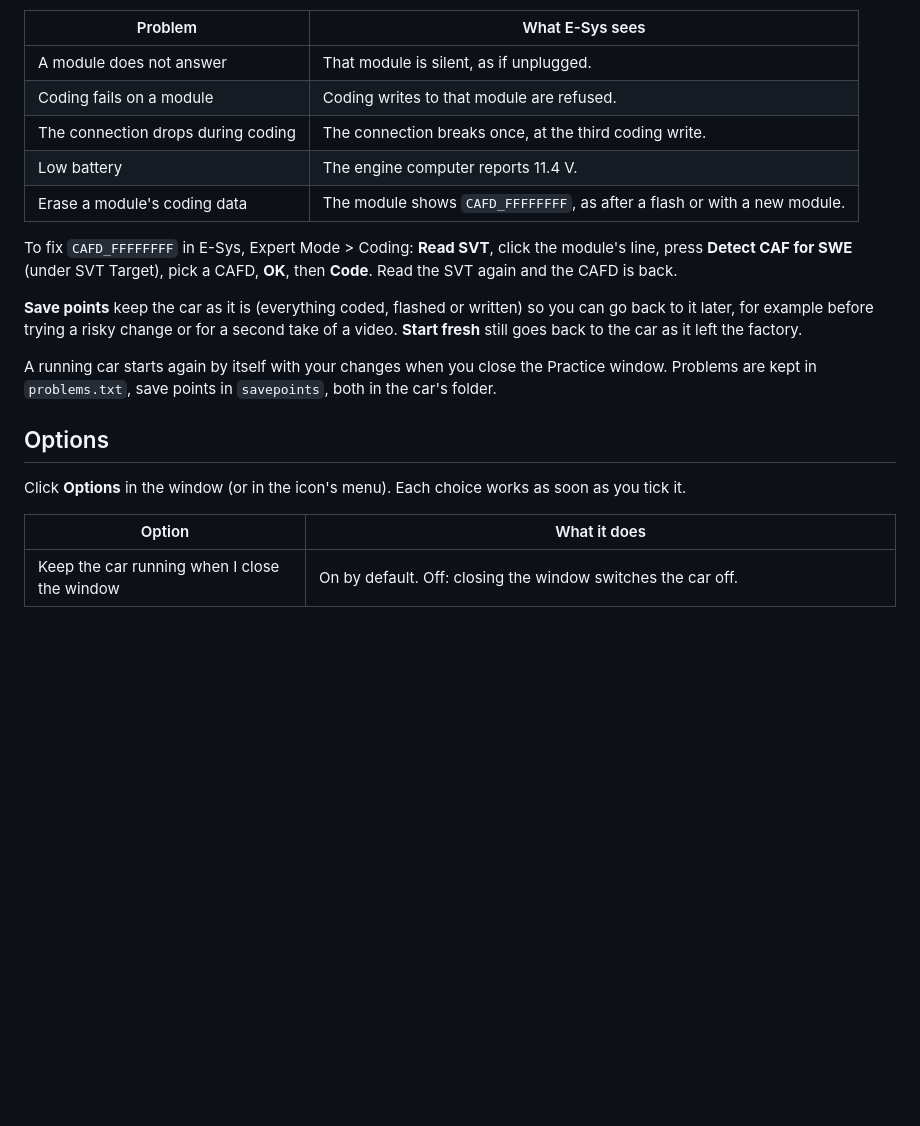
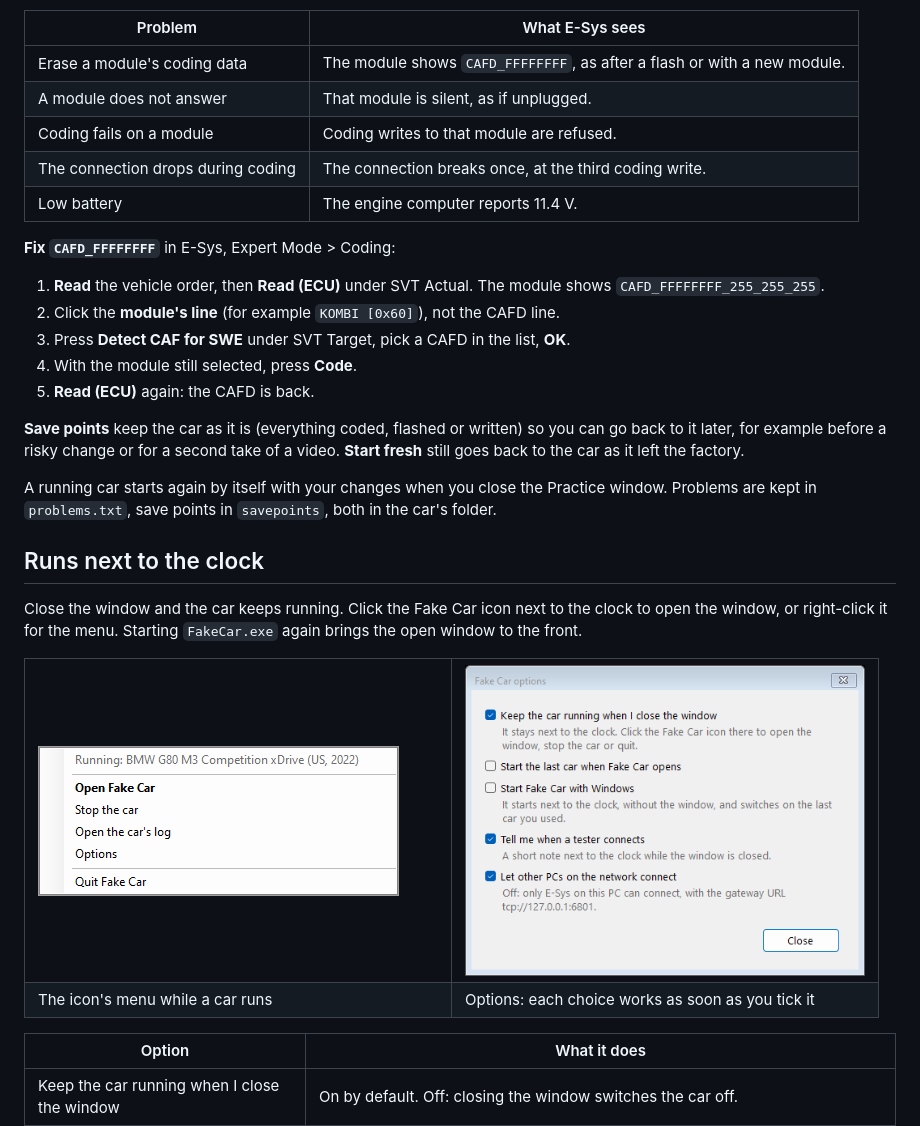
Before and after one commit to kdrcoding/fake-car, a Markdown page: README.md, the part around one of its changes. GitHub-like rendering; pictures changed too: docs/clock-menu.png (added), docs/options.png (added); blank space fills up the shorter version.

Commit message:
README: pictures of the running window, Practice, E-Sys CAF Selection, the clock menu and Options; picture test draws the clock menu and runs beside another Fake Car

```diff
--- a/README.md
+++ b/README.md
@@ -25,21 +36,38 @@ Click **Practice** in the window to make the picked car misbehave on purpose, th
 
 | Problem | What E-Sys sees |
 |---|---|
+| Erase a module's coding data | The module shows `CAFD_FFFFFFFF`, as after a flash or with a new module. |
 | A module does not answer | That module is silent, as if unplugged. |
 | Coding fails on a module | Coding writes to that module are refused. |
 | The connection drops during coding | The connection breaks once, at the third coding write. |
 | Low battery | The engine computer reports 11.4 V. |
-| Erase a module's coding data | The module shows `CAFD_FFFFFFFF`, as after a flash or with a new module. |
 
-To fix `CAFD_FFFFFFFF` in E-Sys, Expert Mode > Coding: **Read SVT**, click the module's line, press **Detect CAF for SWE** (under SVT Target), pick a CAFD, **OK**, then **Code**. Read the SVT again and the CAFD is back.
+**Fix `CAFD_FFFFFFFF`** in E-Sys, Expert Mode > Coding:
 
-**Save points** keep the car as it is (everything coded, flashed or written) so you can go back to it later, for example before trying a risky change or for a second take of a video. **Start fresh** still goes back to the car as it left the factory.
+1. **Read** the vehicle order, then **Read (ECU)** under SVT Actual. The module shows `CAFD_FFFFFFFF_255_255_255`.
+2. Click the **module's line** (for example `KOMBI [0x60]`), not the CAFD line.
+3. Press **Detect CAF for SWE** under SVT Target, pick a CAFD in the list, **OK**.
+4. With the module still selected, press **Code**.
+5. **Read (ECU)** again: the CAFD is back.
+
+**Save points** keep the car as it is (everything coded, flashed or written) so you can go back to it later, for example before a risky change or for a second take of a video. **Start fresh** still goes back to the car as it left the factory.
 
 A running car starts again by itself with your changes when you close the Practice window. Problems are kept in `problems.txt`, save points in `savepoints`, both in the car's folder.
 
-## Options
+## Runs next to the clock
 
-Click **Options** in the window (or in the icon's menu). Each choice works as soon as you tick it.
+Close the window and the car keeps running. Click the Fake Car icon next to the clock to open the window, or right-click it for the menu. Starting `FakeCar.exe` again brings the open window to the front.
+
+<table>
+<tr>
+<td width="50%" valign="top"><img src="docs/clock-menu.png" alt="The Fake Car icon's menu: Open Fake Car, Stop the car, Open the car's log, Options, Quit" width="361"></td>
+<td width="50%" valign="top"><img src="docs/options.png" alt="Fake Car options" width="400"></td>
+</tr>
+<tr>
+<td valign="top">The icon's menu while a car runs</td>
+<td valign="top">Options: each choice works as soon as you tick it</td>
+</tr>
+</table>
 
 | Option | What it does |
 |---|---|
```
Also changed, not shown: other parts of README.md (+19 -8 lines), docs/esys-caf-selection.png (added), docs/fake-car-window.png, docs/practice.png (added), 2 other files.
